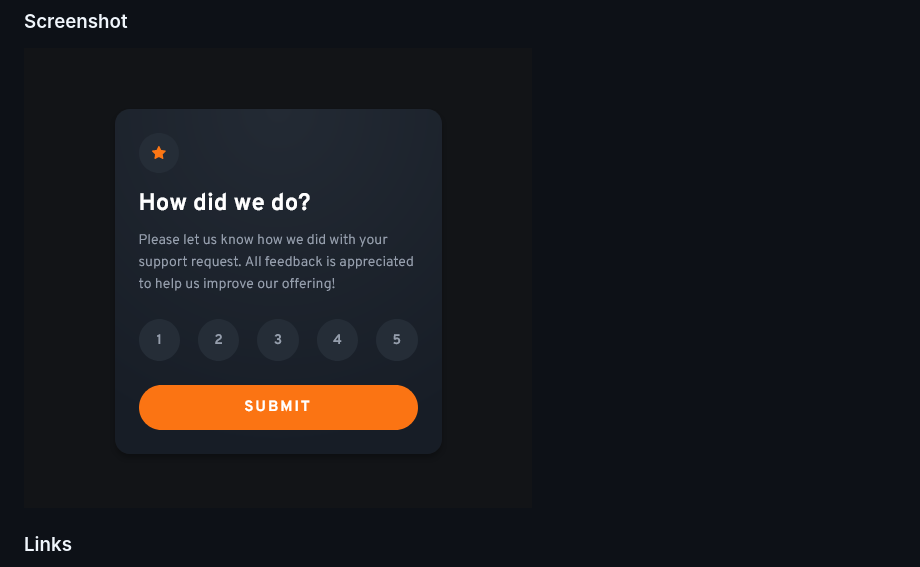
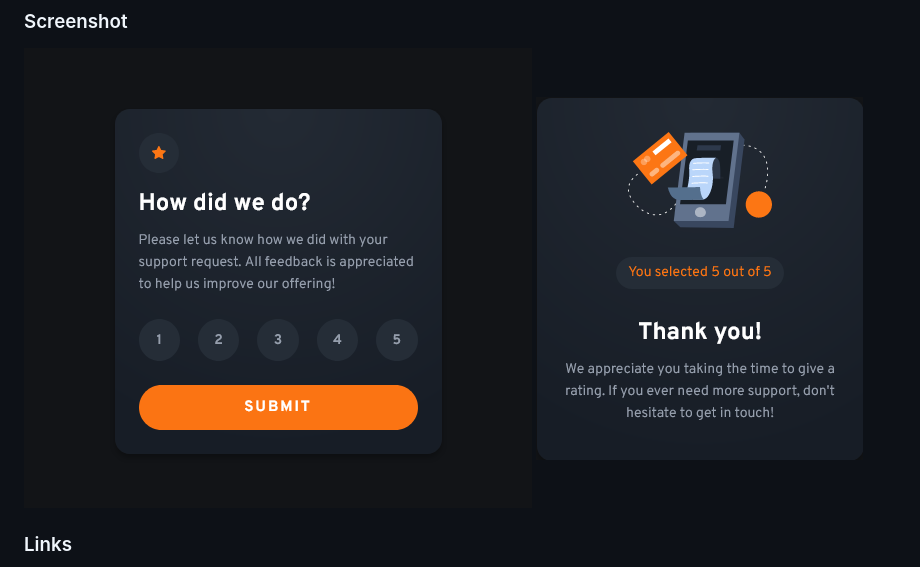
Before and after one commit to louisenorrsen/interactive-rating-component-main, a Markdown page: README.md, the part around the change. GitHub-like rendering; pictures changed too: images/Screenshot 2022-04-03 at 16-49-38 Frontend Mentor Interactive rating component.png (added).

Commit message:
screenshot added

```diff
--- a/README.md
+++ b/README.md
@@ -29,6 +29,7 @@ Users should be able to:
 ### Screenshot
 
 ![](./images/Screenshot%202022-04-03%20at%2016-25-14%20Frontend%20Mentor%20Interactive%20rating%20component.png)
+![](./images/Screenshot%202022-04-03%20at%2016-49-38%20Frontend%20Mentor%20Interactive%20rating%20component.png)
 
 ### Links
 
```
